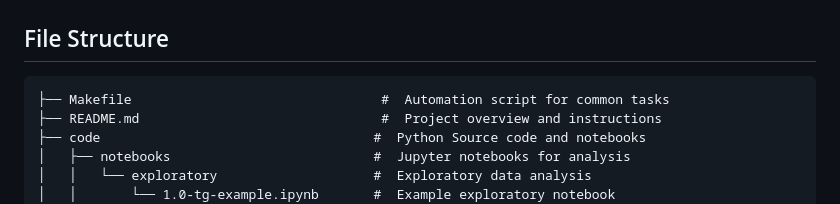
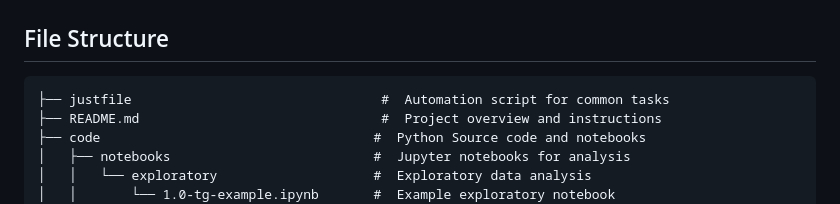
Before and after one commit to tgoelles/cookiecutter_science, a Markdown page: README.md, the part around the change. GitHub-like rendering.

Commit message:
justfile

````diff
--- a/README.md
+++ b/README.md
@@ -29,7 +29,7 @@ cookiecutter https://github.com/tgoelles/cookiecutter_science
 ## File Structure
 
 ```
-├── Makefile                        	    #  Automation script for common tasks
+├── justfile                        	    #  Automation script for common tasks
 ├── README.md                       	    #  Project overview and instructions
 ├── code                                   #  Python Source code and notebooks
 │   ├── notebooks                          #  Jupyter notebooks for analysis
````
